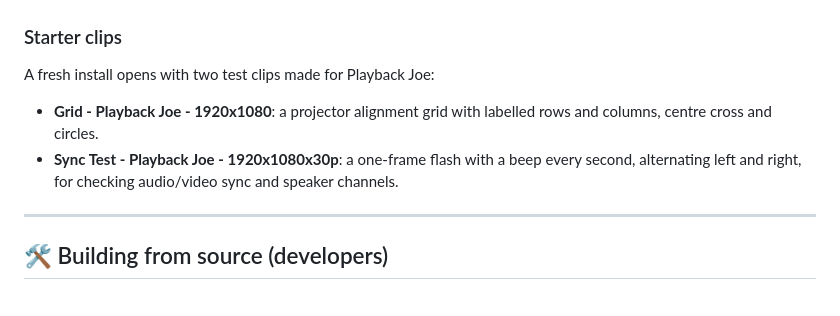
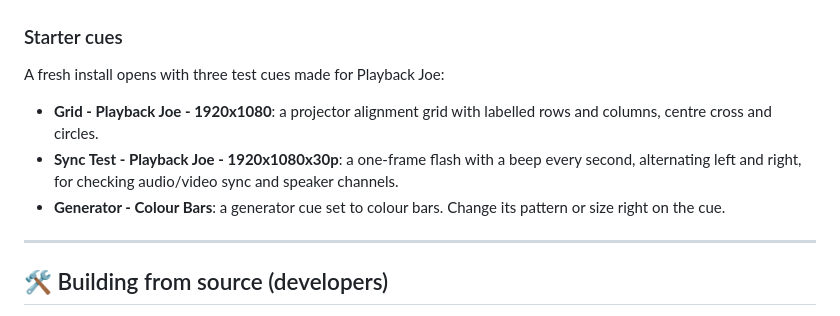
Before and after one commit to josephstracuzzi/playback-joe, a Markdown page: README.md, the part around the change. GitHub-like rendering.

Commit message:
README: add the generator cue to the starter cues
Co-Authored-By: Claude Opus 5.5 <noreply@anthropic.com>

```diff
--- a/README.md
+++ b/README.md
@@ -73,10 +73,11 @@ The **PATTERN** list next to CLEAR adds a test cue to the cuelist: the bundled *
 
 <img src="docs/feature-test-patterns.png" width="738" alt="A generator cue with its pattern list open, showing grid, colour bars, greyscale, checkerboard and solid colours">
 
-### Starter clips
-A fresh install opens with two test clips made for Playback Joe:
+### Starter cues
+A fresh install opens with three test cues made for Playback Joe:
 - **Grid - Playback Joe - 1920x1080**: a projector alignment grid with labelled rows and columns, centre cross and circles.
 - **Sync Test - Playback Joe - 1920x1080x30p**: a one-frame flash with a beep every second, alternating left and right, for checking audio/video sync and speaker channels.
+- **Generator - Colour Bars**: a generator cue set to colour bars. Change its pattern or size right on the cue.
 
 ---
 
```
